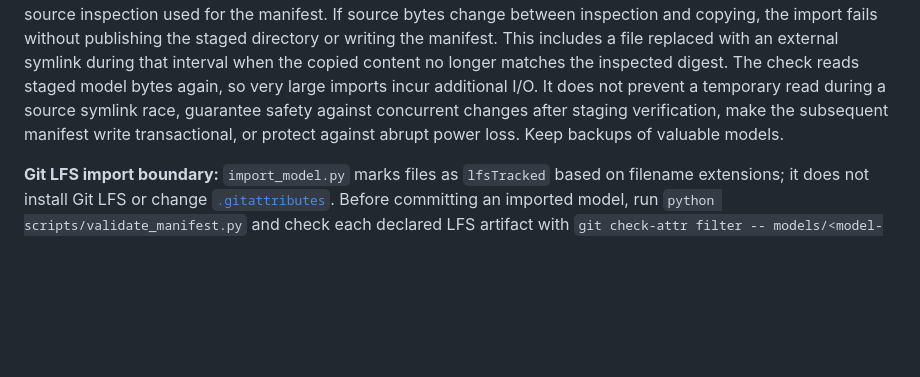
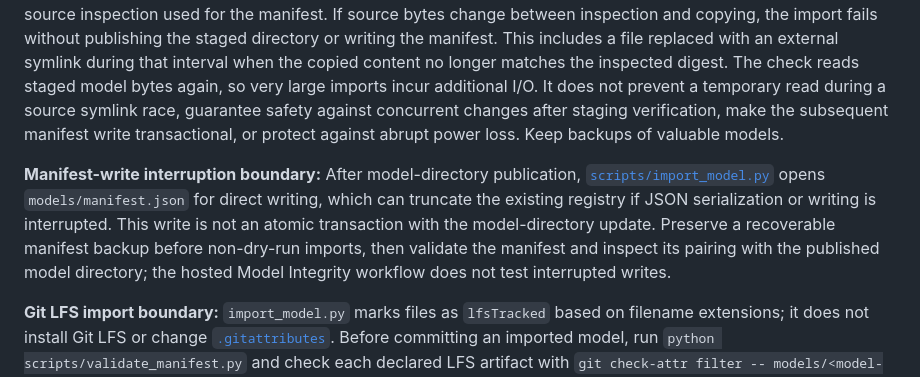
Before and after one commit to AIFreedomTrustFederation/TheMindofAll, a Markdown page: README.md, the part around the change. Drawn GitHub-style; blank space fills up the shorter version.

Commit message:
docs: clarify model manifest interrupted-write provenance boundary

```diff
--- a/README.md
+++ b/README.md
@@ -120,6 +120,8 @@ When importing a local model folder with `python scripts/import_model.py <source
 
 When using `--replace`, the importer stages the new model before moving the existing directory aside. A failed copy leaves the existing model intact; a failed publish attempts to restore it. **Before publishing**, the importer now re-inspects the staged files and compares their paths, sizes, SHA-256 digests, and LFS declarations with the initial source inspection used for the manifest. If source bytes change between inspection and copying, the import fails without publishing the staged directory or writing the manifest. This includes a file replaced with an external symlink during that interval when the copied content no longer matches the inspected digest. The check reads staged model bytes again, so very large imports incur additional I/O. It does not prevent a temporary read during a source symlink race, guarantee safety against concurrent changes after staging verification, make the subsequent manifest write transactional, or protect against abrupt power loss. Keep backups of valuable models.
 
+**Manifest-write interruption boundary:** After model-directory publication, [`scripts/import_model.py`](scripts/import_model.py) opens `models/manifest.json` for direct writing, which can truncate the existing registry if JSON serialization or writing is interrupted. This write is not an atomic transaction with the model-directory update. Preserve a recoverable manifest backup before non-dry-run imports, then validate the manifest and inspect its pairing with the published model directory; the hosted Model Integrity workflow does not test interrupted writes.
+
 **Git LFS import boundary:** `import_model.py` marks files as `lfsTracked` based on filename extensions; it does not install Git LFS or change [`.gitattributes`](.gitattributes). Before committing an imported model, run `python scripts/validate_manifest.py` and check each declared LFS artifact with `git check-attr filter -- models/<model-id>/<artifact>` (expect `filter: lfs`). A successful import or `--dry-run` does not establish that model bytes can be downloaded, that inference works, or that redistribution is permitted.
 
 Large files require an additional truthfulness rule: do not pretend a model is in the repository when only its name is present. If the binary lives in Git LFS or external storage, the manifest and model card should make that relationship explicit.
```
